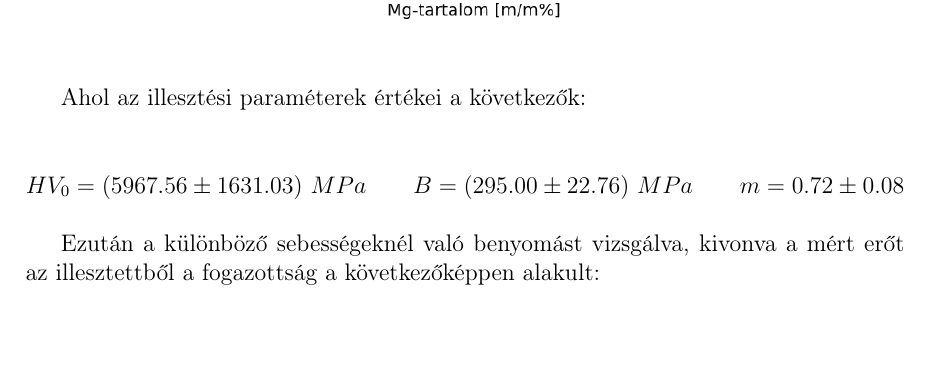
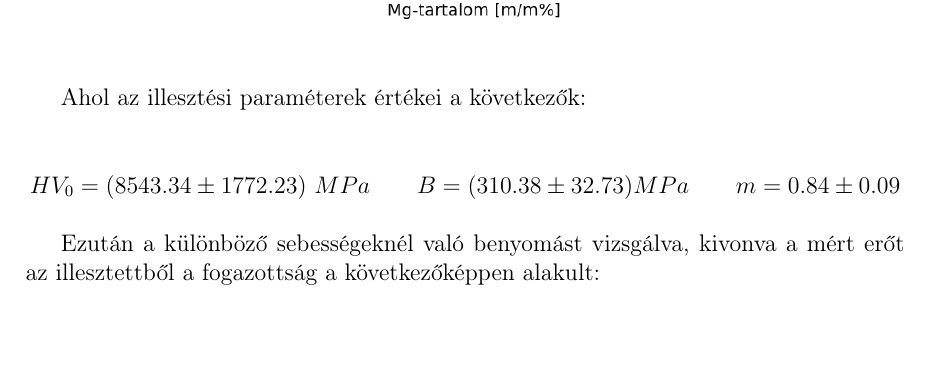
Before and after one commit to szigeti996/kvml, a LaTeX document (dkm/dkm.tex): part of page 6 of 7, cut so that both start at the same text. Compiled offline with pdfLaTeX.

Commit message:
finsighed dkm and kalori

```diff
--- a/dkm/dkm.tex
+++ b/dkm/dkm.tex
@@ -274,9 +274,9 @@ Al - 7.3$\%$ Mg & 1266.943 & 14.024\\
 \par Ahol az illesztési paraméterek értékei a következők:
 
 \begin{equation*}
-HV_{0} = (5967.56 \pm 1631.03) ~MPa \quad \quad
-B = (295.00\pm22.76)~MPa \quad \quad
-m = 0.72\pm0.08
+ HV_0= (8543.34\pm1772.23)~MPa \quad \quad
+ B = (310.38\pm32.73)MPa \quad \quad
+ m = 0.84\pm0.09
 \end{equation*}
 
 \par Ezután a különböző sebességeknél való benyomást vizsgálva, kivonva a mért erőt az illesztettből a fogazottság a következőképpen alakult:
```
Also changed, not shown: dkm/dkmAlex.pdf, 2 other files.
